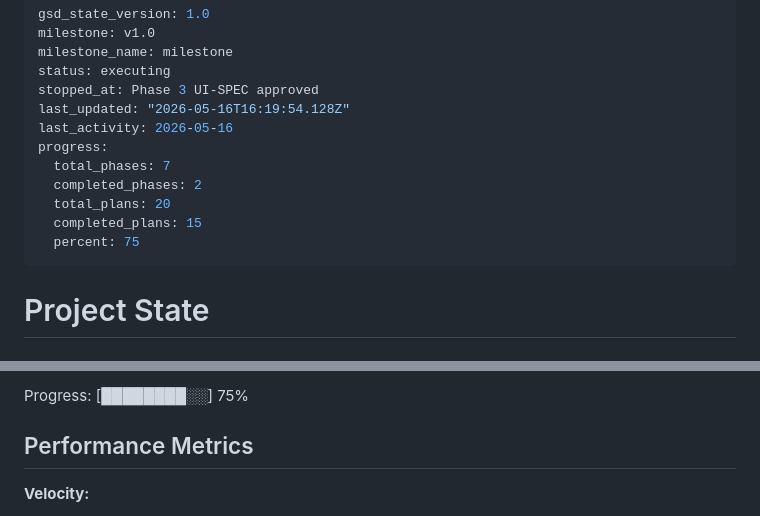
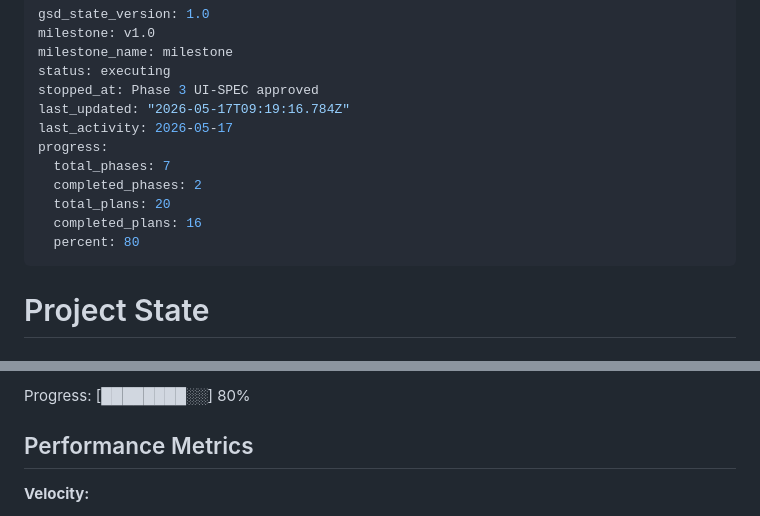
Before and after one commit to ValentinDumas/toolbox, a Markdown page: gestion-locative/.planning/STATE.md, 2 parts joined by grey strips. Drawn GitHub-style.

Commit message:
docs(phase-03): update tracking after wave 1

```diff
--- a/gestion-locative/.planning/STATE.md
+++ b/gestion-locative/.planning/STATE.md
@@ -4,14 +4,14 @@ milestone: v1.0
 milestone_name: milestone
 status: executing
 stopped_at: Phase 3 UI-SPEC approved
-last_updated: "2026-05-16T16:19:54.128Z"
-last_activity: 2026-05-16
+last_updated: "2026-05-17T09:19:16.784Z"
+last_activity: 2026-05-17
 progress:
   total_phases: 7
   completed_phases: 2
   total_plans: 20
-  completed_plans: 15
-  percent: 75
+  completed_plans: 16
+  percent: 80
 ---
 
 # Project State
@@ -32,5 +32,5 @@ Last activity: 2026-05-16
 
-Progress: [████████░░] 75%
+Progress: [████████░░] 80%
 
 ## Performance Metrics
 
```
Also changed, not shown: other parts of gestion-locative/.planning/STATE.md (+1 -1 lines), gestion-locative/.planning/ROADMAP.md (+1 -1 lines).
